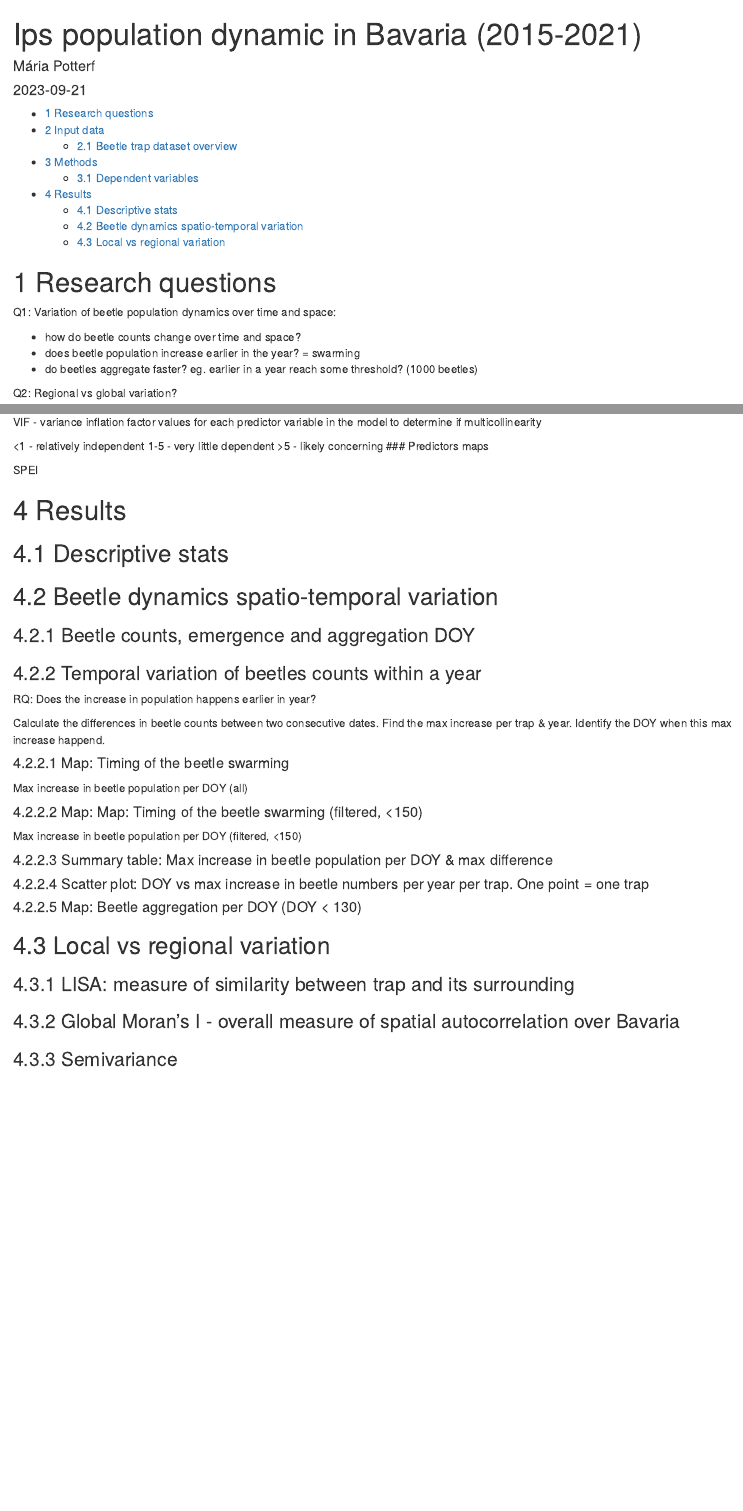
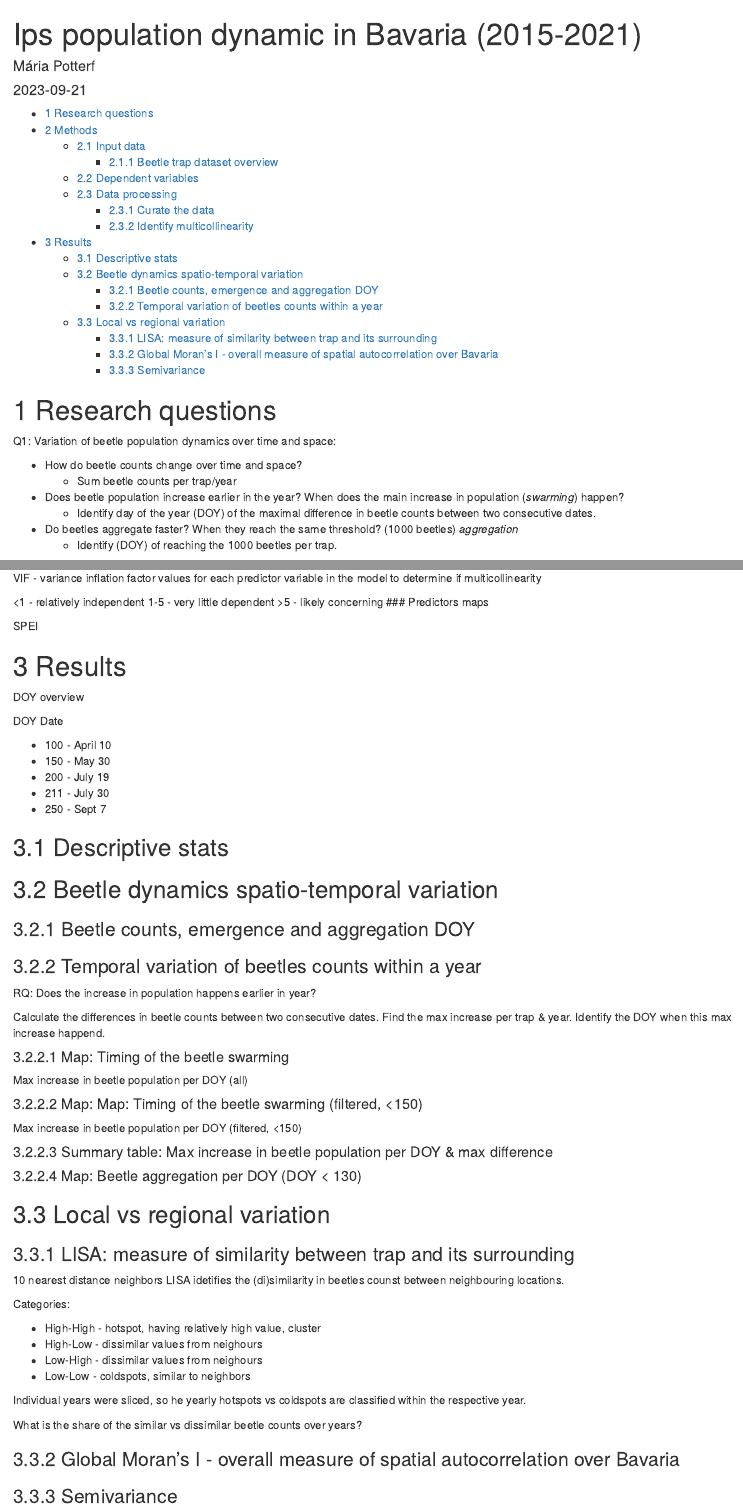
Before and after one commit to mariapotterf/beetlesbavaria, an R Markdown document (report.Rmd): the page in a window 1100 px wide, from its top, and a second part further down, joined at a grey line. Rendered offline with R 4.5, knitr and Pandoc, with nearby package versions; the code chunks are not run, so their results and figures are left out.

````diff
--- a/report.Rmd
+++ b/report.Rmd
@@ -5,7 +5,7 @@
 output:
   bookdown::html_document2:
     toc: true
-    toc_depth: 2
+    toc_depth: 3
 knit: (function(input, ...) {
     rmarkdown::render(
       input,
@@ -62,9 +62,12 @@
 
 Q1: Variation of beetle population dynamics over time and space:
 
- - how do beetle counts change over time and space?
- - does beetle population increase earlier in the year? = swarming
- - do beetles aggregate faster? eg. earlier in a year reach some threshold? (1000 beetles)
+ - How do beetle counts change over time and space?
+   - Sum beetle counts per trap/year
+ - Does beetle population increase earlier in the year? When does the main increase in population (*swarming*) happen?
+   - Identify day of the year (DOY) of the maximal difference in beetle counts between two consecutive dates.
+ - Do beetles aggregate faster? When they reach the same threshold? (1000 beetles) *aggregation*
+   - Identify (DOY) of reaching the 1000 beetles per trap.
 
 Q2: Regional vs global variation?
 
@@ -168,6 +157,17 @@
 SPEI
 
 # Results
+
+DOY overview
+
+   DOY    Date
+
+ - 100 - April 10
+ - 150 - May 30
+ - 200 - July 19
+ - 211 - July 30
+ - 250 - Sept 7
+
 
 ## Descriptive stats
 
@@ -257,13 +257,6 @@
 ```
 
 
-#### Scatter plot: DOY vs max increase in beetle numbers per year per trap. One point = one trap
-
-```{r p_diff_doy, fig.width = 4, fig.height = 5, echo = F, fig.cap="Scatter plot of the max increase of beetle count and respective doy over study period."}
-
-p_diff_doy
-
-```
 
 
 #### Map: Beetle aggregation per DOY (DOY < 130)
@@ -298,13 +291,45 @@
 
 ### LISA: measure of similarity between trap and its surrounding
 
+10 nearest distance neighbors
+LISA idetifies the (di)similarity in beetles counst between neighbouring locations.
 
-```{r p_lisa_sub, fig.width = 6, fig.height = 6, echo = F, fig.cap="Local Indicators of Spatial Assotiation. No signoficat values are not shown."}
+Categories:
+
+- High-High - hotspot, having relatively high value, cluster
+- High-Low - dissimilar values from neighours
+- Low-High - dissimilar values from neighours
+- Low-Low - coldspots, similar to neighbors
+
+Individual years were sliced, so he yearly hotspots vs coldspots are classified within the respective year.
+
+
+```{r p_lisa_sub, fig.width = 6, fig.height = 6, echo = F, fig.cap="Local Indicators of Spatial Assotiation. Shown are only High-High and Low-Low clusters. No significat values are not shown."}
 
 p_lisa_sub
 
 ```
 
+What is the share of the similar vs dissimilar beetle counts over years?
+
+```{r p_lisa_freq, fig.width = 3, fig.height = 2.5, echo = F, fig.cap="Local Indicators of Spatial Assotiation. Frequency of the similarity categories: High-High, High-Low, Low-High, Low-Low"}
+
+p_lisa_freq +
+  theme_bw()
+
+```
+
 ### Global Moran's I - overall measure of spatial autocorrelation over Bavaria
 
+```{r p_glob_moran_bar, fig.width = 2.5, fig.height = 2.5, echo = F, fig.cap="Global Moran's I per each year. Higher value indicates higher autocorrelation"}
+
+p_glob_moran_bar
+
+```
+
 ### Semivariance
+```{r semi_out, fig.width = 6, fig.height = 6, echo = F, fig.cap="Variograms per year. Note the different variogram fitting (line)"}
+
+semi_out
+
+```
````
Also changed, not shown: report.Rmd (40 more changed lines).
